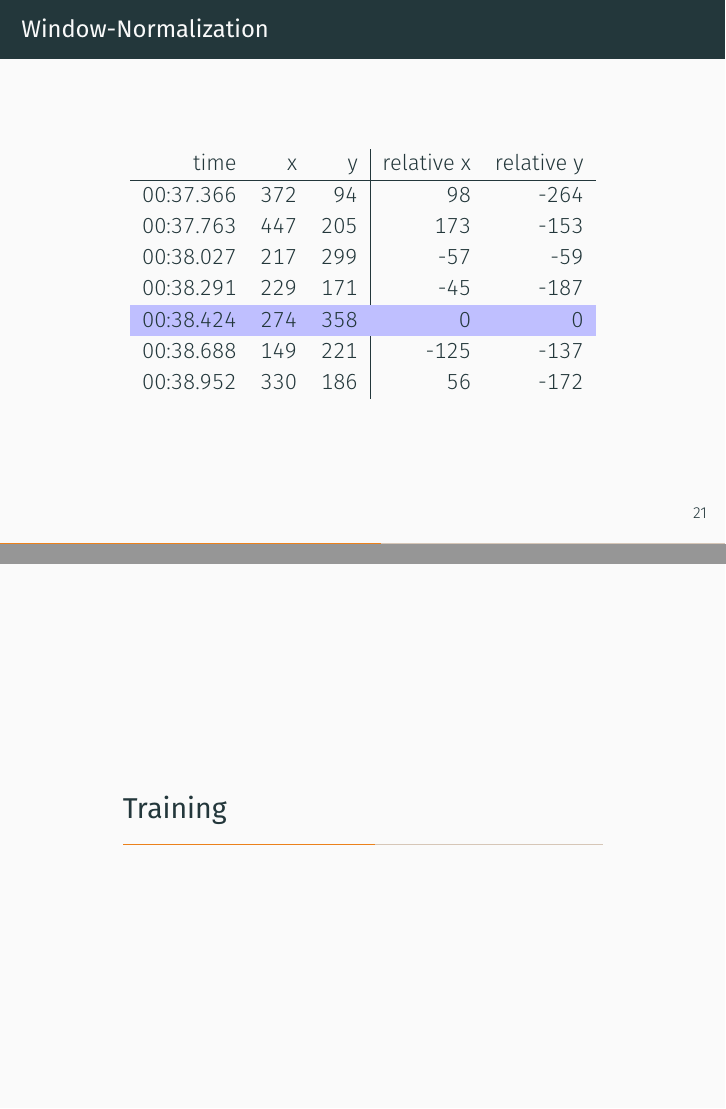
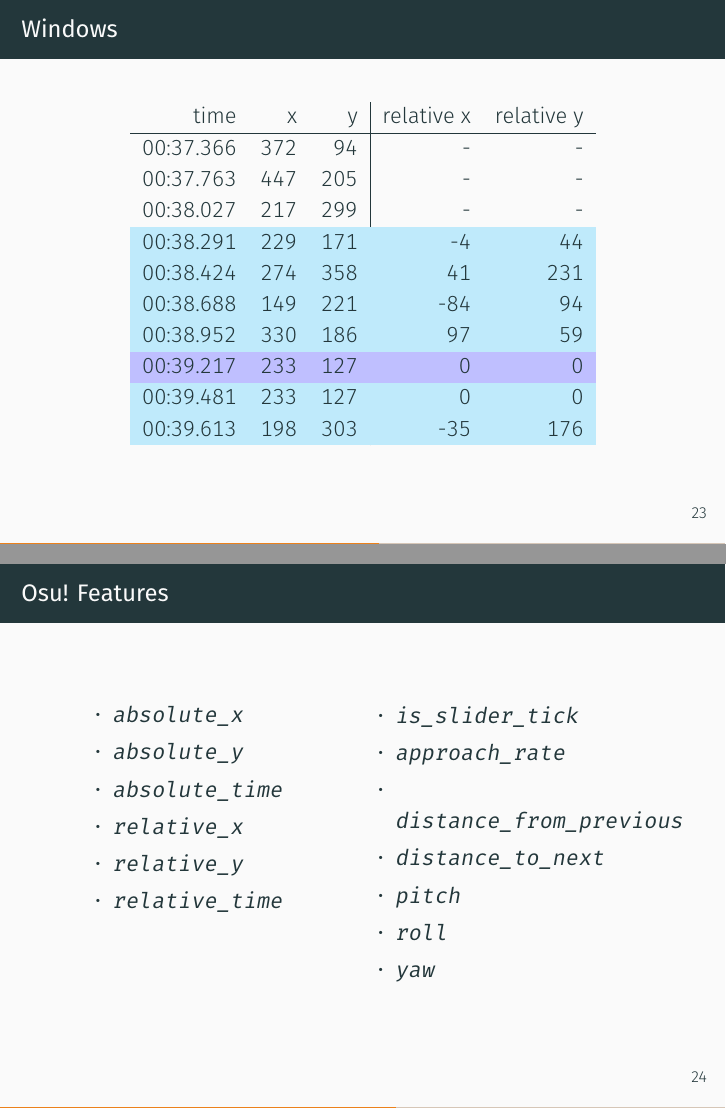
Before and after one commit to llllllllll/osu-talk, LaTeX slides (slides.tex): pages 62 and 63 of 111 before the commit and pages 70 and 71 of 126 after it, joined at a grey line. Compiled offline with XeLaTeX; a missing font is replaced by an installed copy or a similar font.

Commit message:
presentation from pydata NYC

```diff
--- a/slides.tex
+++ b/slides.tex
@@ -300,7 +311,7 @@
   \includegraphics[width=1.00\textwidth]{images/angle.png}
 \end{frame}
 
-\begin{frame}{Window-Normalization}
+\begin{frame}{Windows}
   \only<1>{
     \begin{center}
       \begin{tabular}{r r r}
@@ -326,6 +340,3 @@
         00:37.763 & 447 & 205 \\
         00:38.027 & 217 & 299 \\
         00:38.291 & 229 & 171 \\
-        \rowcolor{blue!25} 00:38.424 & 274 & 358 \\
-        00:38.688 & 149 & 221 \\
-        00:38.952 & 330 & 186
@@ -332,6 +346,12 @@
+        00:39.217 & 233 & 127 \\
+        00:39.481 & 233 & 127 \\
+        00:39.613 & 198 & 303
       \end{tabular}
     \end{center}
   }
 
   \only<3>{
     \begin{center}
+      \begin{tabular}{r r r}
+        time & x & y \\
+        \hline
@@ -338,10 +365,12 @@
+        \rowcolor{cyan!25} 00:39.217 & 233 & 127 \\
+        00:39.481 & 233 & 127 \\
+        00:39.613 & 198 & 303
+      \end{tabular}
+    \end{center}
+  }
+
+  \only<4>{
+    \begin{center}
       \begin{tabular}{r r r | r r}
         time & x & y & relative x & relative y\\
         \hline
-        00:37.366 & 372 & 94 & 98 & -264 \\
-        00:37.763 & 447 & 205 & 173 & -153 \\
-        00:38.027 & 217 & 299 & -57 & -59 \\
-        00:38.291 & 229 & 171 & -45 & -187 \\
-        \rowcolor{blue!25} 00:38.424 & 274 & 358 & 0 & 0 \\
-        00:38.688 & 149 & 221 & -125 & -137 \\
-        00:38.952 & 330 & 186 & 56 & -172
@@ -347,0 +384,12 @@
+        \rowcolor{cyan!25} 00:39.217 & 233 & 127 & 84 & -94 \\
+        00:39.481 & 233 & 127 & - & - \\
+        00:39.613 & 198 & 303 & - & -
+      \end{tabular}
+    \end{center}
+  }
+
+  \only<5>{
+    \begin{center}
+      \begin{tabular}{r r r | r r}
+        time & x & y & relative x & relative y\\
+        \hline
@@ -347,0 +403,12 @@
+        \rowcolor{cyan!25} 00:39.217 & 233 & 127 & -97 & -59 \\
+        \rowcolor{cyan!25} 00:39.481 & 233 & 127 & -97 & -59 \\
+        00:39.613 & 198 & 303 & - & -
+      \end{tabular}
+    \end{center}
+  }
+
+  \only<6>{
+    \begin{center}
+      \begin{tabular}{r r r | r r}
+        time & x & y & relative x & relative y\\
+        \hline
@@ -348,5 +418,37 @@
+        \rowcolor{cyan!25} 00:38.291 & 229 & 171 & -4 & 44 \\
+        \rowcolor{cyan!25} 00:38.424 & 274 & 358 & 41 & 231 \\
+        \rowcolor{cyan!25} 00:38.688 & 149 & 221 & -84 & 94 \\
+        \rowcolor{cyan!25} 00:38.952 & 330 & 186 & 97 & 59 \\
+        \rowcolor{blue!25} 00:39.217 & 233 & 127 & 0 & 0 \\
+        \rowcolor{cyan!25} 00:39.481 & 233 & 127 & 0 & 0 \\
+        \rowcolor{cyan!25} 00:39.613 & 198 & 303 & -35 & 176
       \end{tabular}
     \end{center}
   }
 \end{frame}
 
+\begin{frame}{Osu! Features}
+  \begin{columns}[T]
+    \column{0.35\textwidth}
+    \begin{itemize}
+    \item \texttt{absolute\_x}
+    \item \texttt{absolute\_y}
+    \item \texttt{absolute\_time}
+    \item \texttt{relative\_x}
+    \item \texttt{relative\_y}
+    \item \texttt{relative\_time}
+    \end{itemize}
+
+    \column{0.5\textwidth}
+
+    \begin{itemize}
+    \item \texttt{is\_slider\_tick}
+    \item \texttt{approach\_rate}
+    \item \texttt{distance\_from\_previous}
+    \item \texttt{distance\_to\_next}
+    \item \texttt{pitch}
+    \item \texttt{roll}
+    \item \texttt{yaw}
+    \end{itemize}
+  \end{columns}
+\end{frame}
```
Also changed, not shown: images/osu-profile.png (added), slides.pdf, slides.tex (109 more changed lines).
